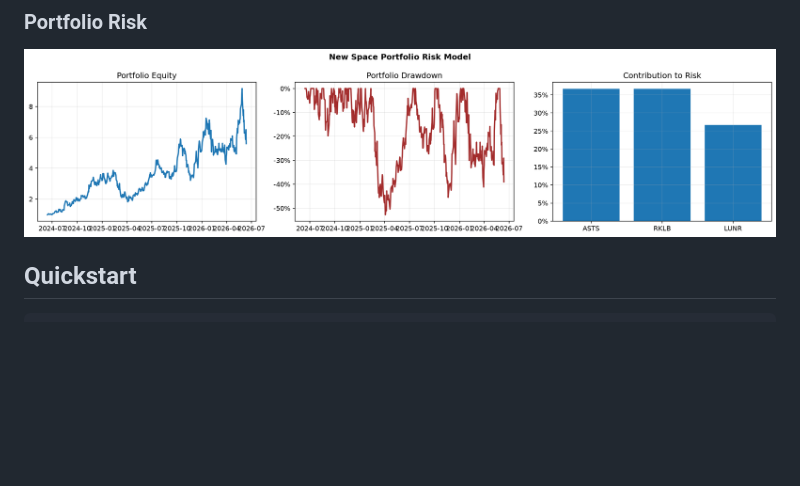
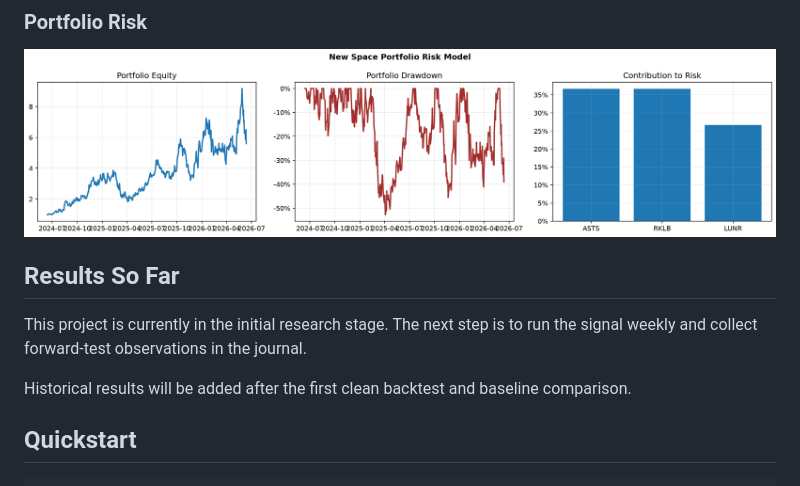
Before and after one commit to asoracca/new-space-radar, a Markdown page: README.md, the part around the change. Drawn GitHub-style; blank space fills up the shorter version.

Commit message:
Update README with project results and next steps
Add project status and future steps to README

````diff
--- a/README.md
+++ b/README.md
@@ -103,7 +103,11 @@ When both exceed 2.0 on the same day → flag as anomaly → investigate for cat
 
 ### Portfolio Risk
 ![Portfolio Risk](assets/portfolio_risk.png)
+## Results So Far
 
+This project is currently in the initial research stage. The next step is to run the signal weekly and collect forward-test observations in the journal.
+
+Historical results will be added after the first clean backtest and baseline comparison.
 ## Quickstart
 
 ```bash
````
